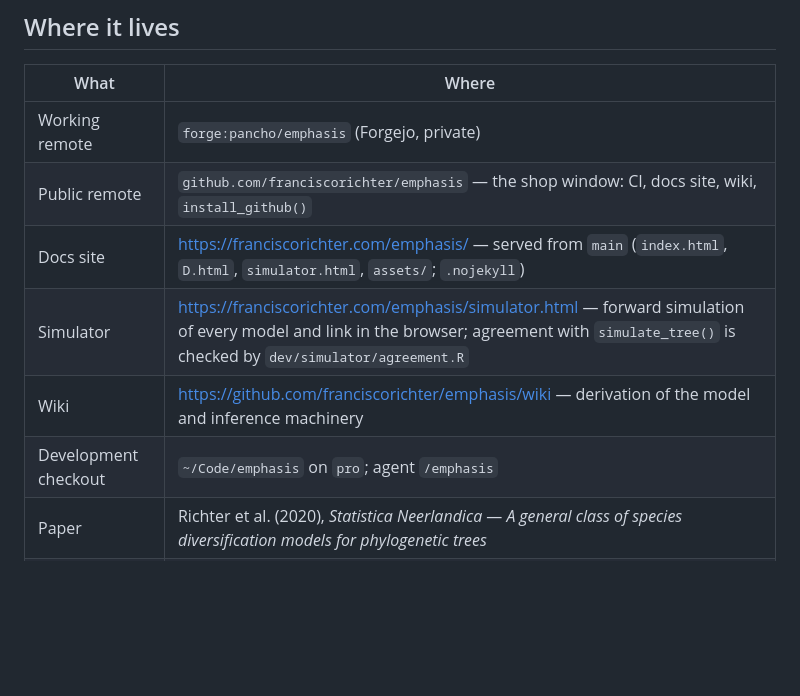
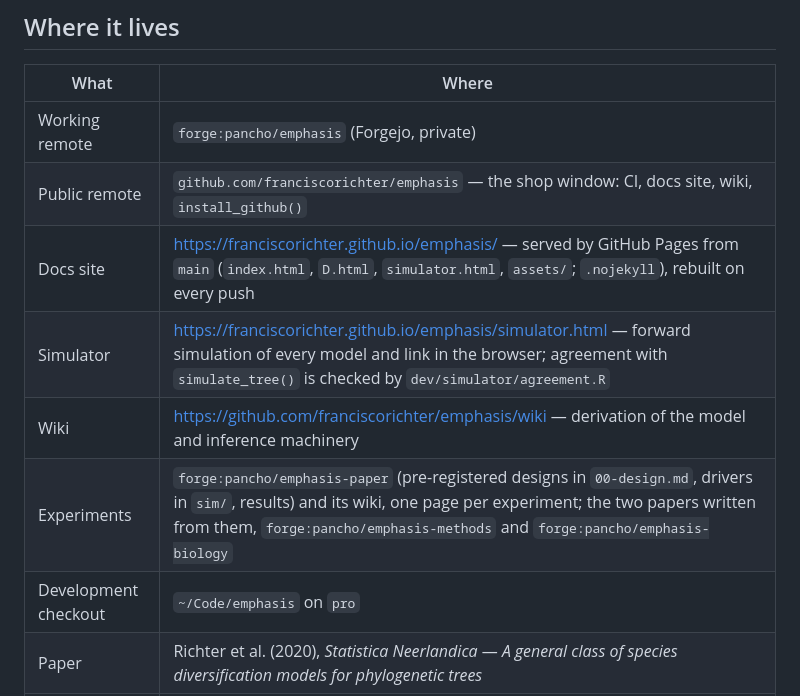
Before and after one commit to franciscorichter/emphasis, a Markdown page: README.md, the part around the change. GitHub-like rendering; blank space fills up the shorter version.

Commit message:
README, where it lives: the docs site and simulator at their GitHub Pages address (the franciscorichter.com path returns 404), the experiments repository, wiki and the two paper repositories added, the non-existent agent removed

```diff
--- a/README.md
+++ b/README.md
@@ -15,10 +15,11 @@ devtools::install_github("franciscorichter/emphasis")
 | ---- | ----- |
 | Working remote | `forge:pancho/emphasis` (Forgejo, private) |
 | Public remote | `github.com/franciscorichter/emphasis` — the shop window: CI, docs site, wiki, `install_github()` |
-| Docs site | <https://franciscorichter.com/emphasis/> — served from `main` (`index.html`, `D.html`, `simulator.html`, `assets/`; `.nojekyll`) |
-| Simulator | <https://franciscorichter.com/emphasis/simulator.html> — forward simulation of every model and link in the browser; agreement with `simulate_tree()` is checked by `dev/simulator/agreement.R` |
+| Docs site | <https://franciscorichter.github.io/emphasis/> — served by GitHub Pages from `main` (`index.html`, `D.html`, `simulator.html`, `assets/`; `.nojekyll`), rebuilt on every push |
+| Simulator | <https://franciscorichter.github.io/emphasis/simulator.html> — forward simulation of every model and link in the browser; agreement with `simulate_tree()` is checked by `dev/simulator/agreement.R` |
 | Wiki | <https://github.com/franciscorichter/emphasis/wiki> — derivation of the model and inference machinery |
-| Development checkout | `~/Code/emphasis` on `pro`; agent `/emphasis` |
+| Experiments | `forge:pancho/emphasis-paper` (pre-registered designs in `00-design.md`, drivers in `sim/`, results) and its wiki, one page per experiment; the two papers written from them, `forge:pancho/emphasis-methods` and `forge:pancho/emphasis-biology` |
+| Development checkout | `~/Code/emphasis` on `pro` |
 | Paper | Richter et al. (2020), *Statistica Neerlandica* — *A general class of species diversification models for phylogenetic trees* |
 | Used by | `phylo-atlas` (diversification analyses on the atlas trees); `neural-incomplete` (likelihood/MCEM baseline) |
 
```
